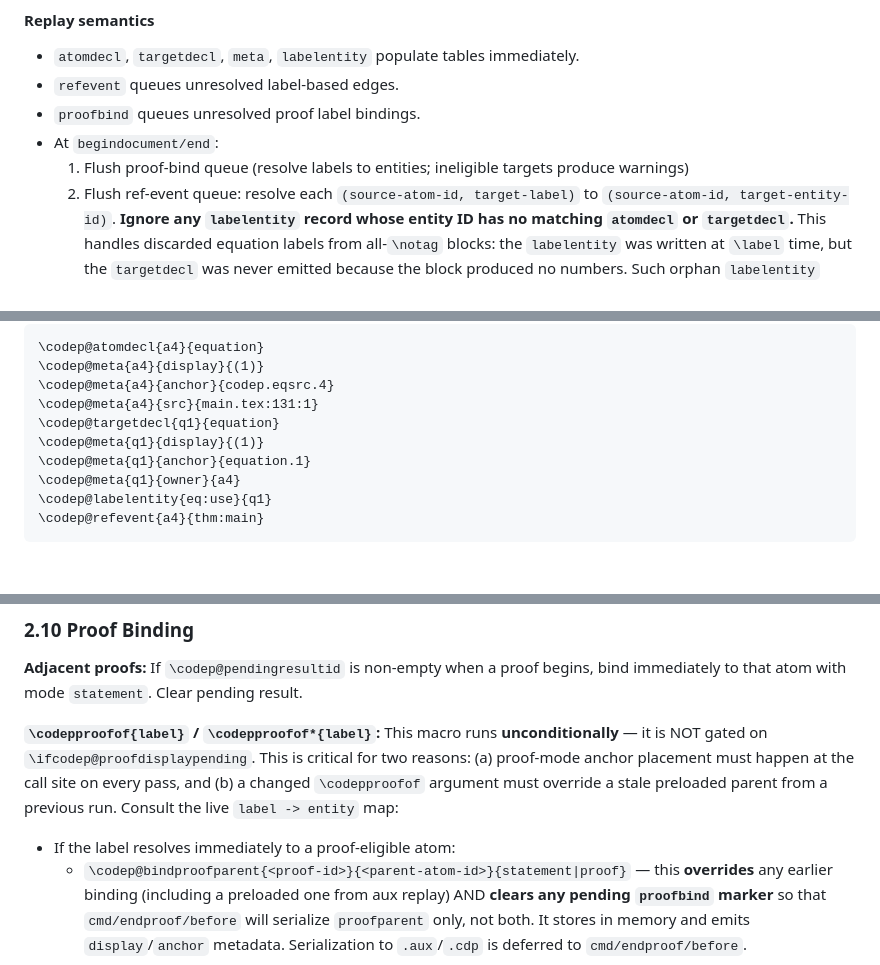
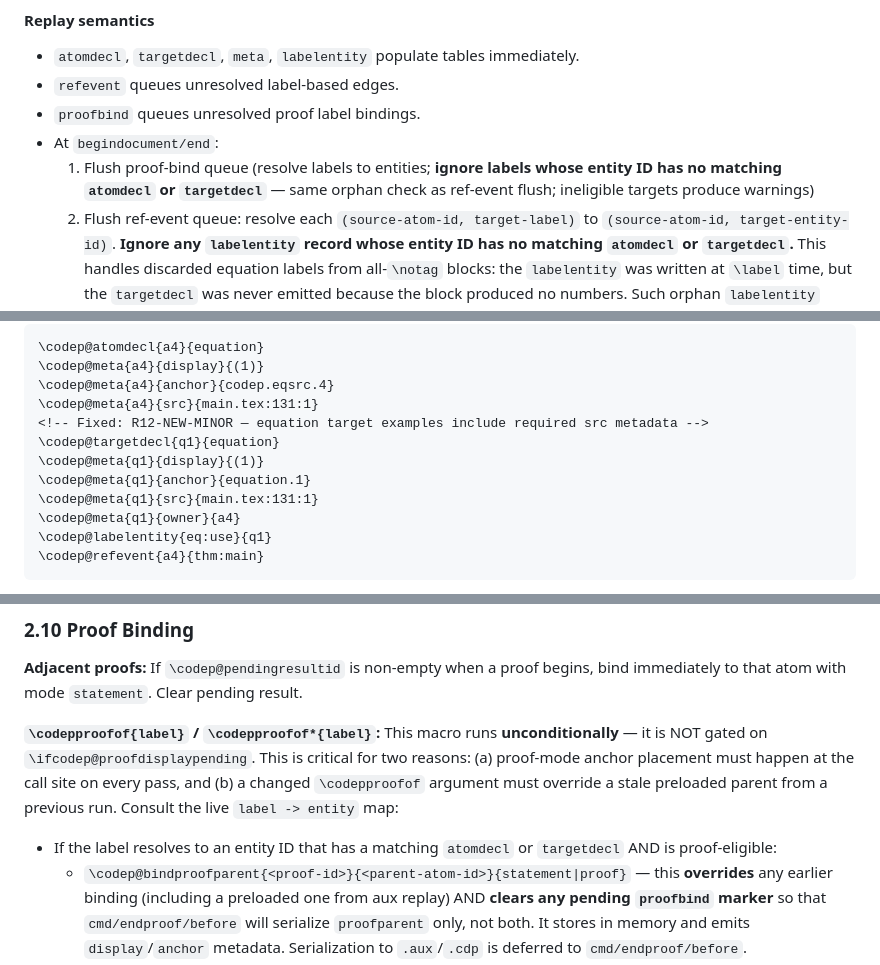
Before and after one commit to tmainiero/codependent, a Markdown page: PHASE3_SPEC.md, 3 parts joined by grey strips. Drawn GitHub-style; blank space fills up the shorter version.

```diff
--- a/PHASE3_SPEC.md
+++ b/PHASE3_SPEC.md
@@ -447,7 +458,7 @@ The config hash covers every option that changes allocation or display metadata:
 - `refevent` queues unresolved label-based edges.
 - `proofbind` queues unresolved proof label bindings.
 - At `begindocument/end`:
-  1. Flush proof-bind queue (resolve labels to entities; ineligible targets produce warnings)
+  1. Flush proof-bind queue (resolve labels to entities; **ignore labels whose entity ID has no matching `atomdecl` or `targetdecl`** — same orphan check as ref-event flush; ineligible targets produce warnings)
   2. Flush ref-event queue: resolve each `(source-atom-id, target-label)` to `(source-atom-id, target-entity-id)`. **Ignore any `labelentity` record whose entity ID has no matching `atomdecl` or `targetdecl`.** This handles discarded equation labels from all-`\notag` blocks: the `labelentity` was written at `\label` time, but the `targetdecl` was never emitted because the block produced no numbers. Such orphan `labelentity` records are harmless stale data.
   3. Mark rerun-needed on any unresolved label
 
@@ -494,9 +505,11 @@ New:
 \codep@meta{a4}{display}{(1)}
 \codep@meta{a4}{anchor}{codep.eqsrc.4}
 \codep@meta{a4}{src}{main.tex:131:1}
+<!-- Fixed: R12-NEW-MINOR — equation target examples include required src metadata -->
 \codep@targetdecl{q1}{equation}
 \codep@meta{q1}{display}{(1)}
 \codep@meta{q1}{anchor}{equation.1}
+\codep@meta{q1}{src}{main.tex:131:1}
 \codep@meta{q1}{owner}{a4}
 \codep@labelentity{eq:use}{q1}
 \codep@refevent{a4}{thm:main}
@@ -695,7 +712,8 @@ Two-stage dedup:
 **`\codepproofof{label}` / `\codepproofof*{label}`:** This macro runs **unconditionally** — it is NOT gated on `\ifcodep@proofdisplaypending`. This is critical for two reasons: (a) proof-mode anchor placement must happen at the call site on every pass, and (b) a changed `\codepproofof` argument must override a stale preloaded parent from a previous run. Consult the live `label -> entity` map:
 
 <!-- Fixed: R11-MAJOR — successful bind clears any pending proofbind marker -->
-- If the label resolves immediately to a proof-eligible atom:
+<!-- Fixed: R12 — live codepproofof also checks entity has a declaration (atomdecl/targetdecl) -->
+- If the label resolves to an entity ID that has a matching `atomdecl` or `targetdecl` AND is proof-eligible:
   - `\codep@bindproofparent{<proof-id>}{<parent-atom-id>}{statement|proof}` — this **overrides** any earlier binding (including a preloaded one from aux replay) AND **clears any pending `proofbind` marker** so that `cmd/endproof/before` will serialize `proofparent` only, not both. It stores in memory and emits `display`/`anchor` metadata. Serialization to `.aux`/`.cdp` is deferred to `cmd/endproof/before`.
   - For `statement` mode: emits `\codep@meta{aN}{anchor}{<parent-anchor>}` (or `{}` if hyperref not loaded)
   - For `proof` mode (`\codepproofof*`): create `\hypertarget{codep.proof.aN}{}` at the current call site (if hyperref loaded). Emits `\codep@meta{aN}{anchor}{codep.proof.aN}` (overrides any earlier anchor). If hyperref not loaded, emits `\codep@meta{aN}{anchor}{}`.
```
Also changed, not shown: other parts of PHASE3_SPEC.md (+33 -18 lines).
